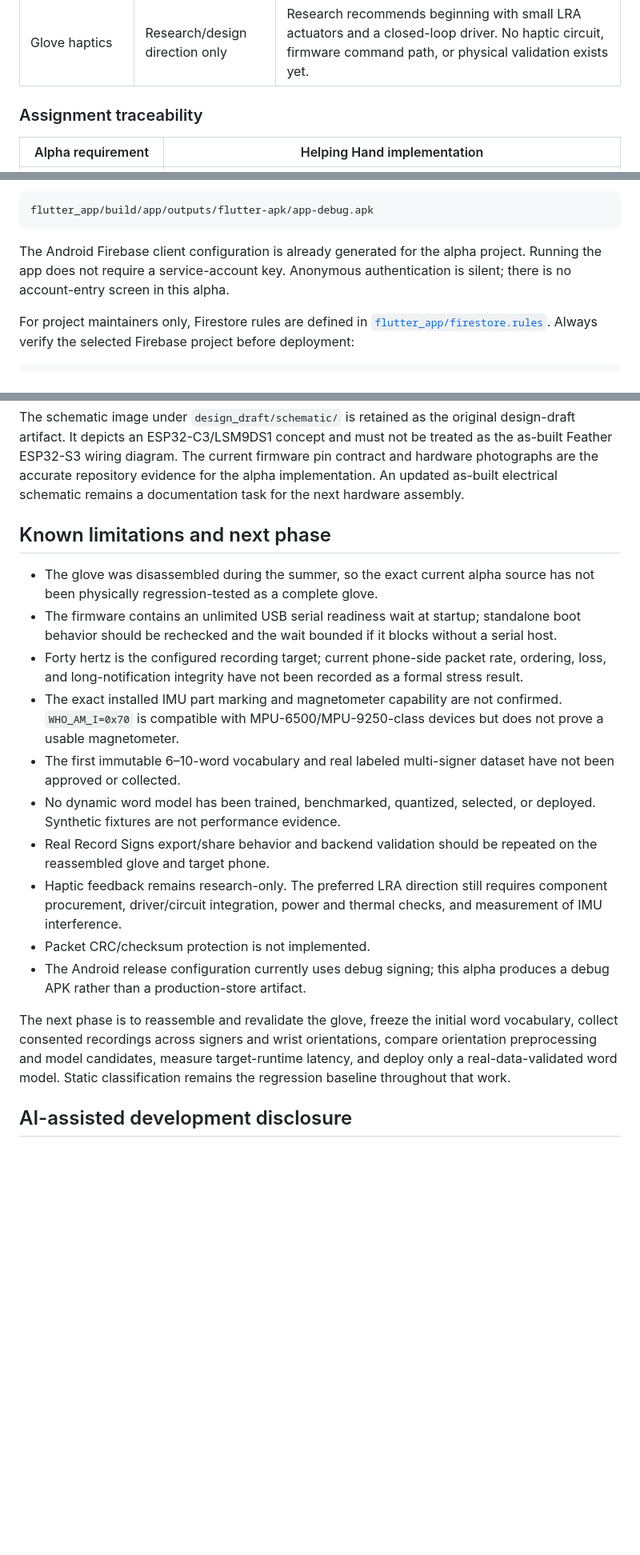
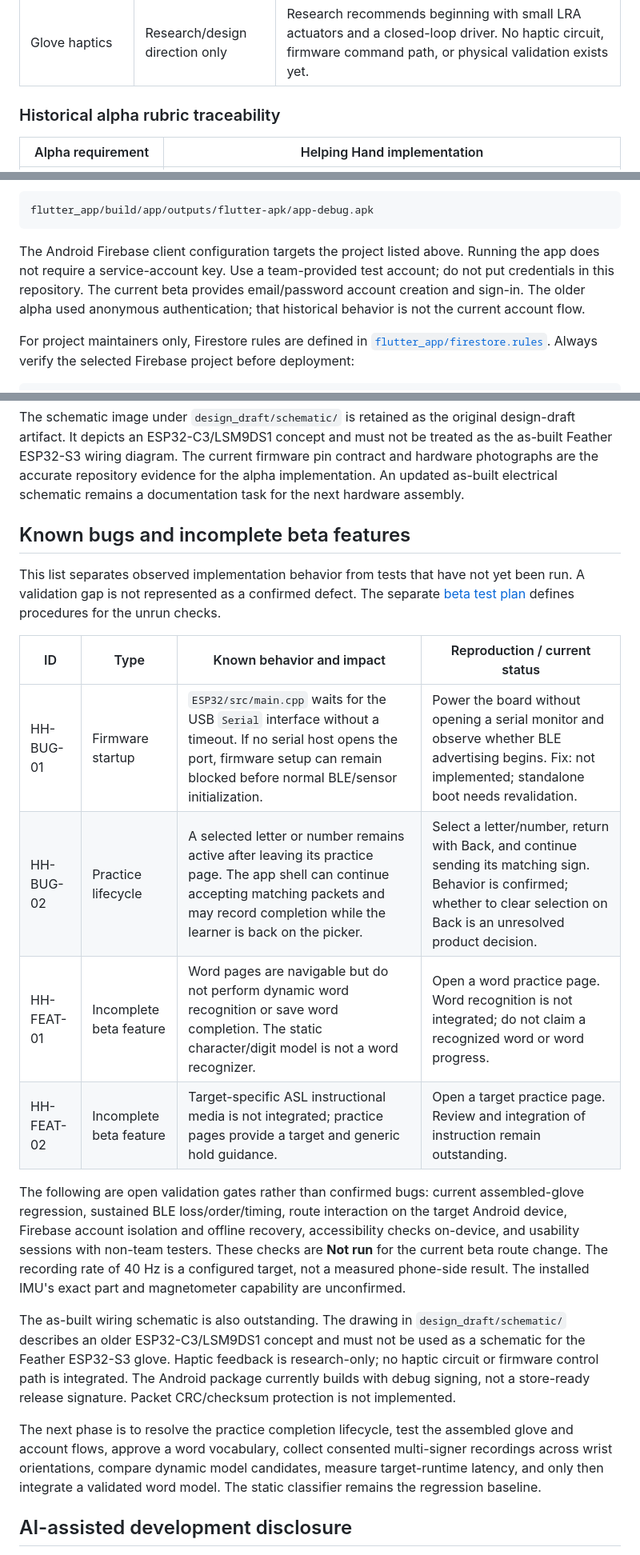
Before and after one commit to GG1627/helping-hand, a Markdown page: README.md, 3 parts joined by grey strips. Shown at 80% size. Rendered like a GitHub page; blank space fills up the shorter version.

Commit message:
(GENAI=Yes) Update beta build README [Model: Unknown]
AI-Assisted: codex

````diff
--- a/README.md
+++ b/README.md
@@ -92,7 +106,7 @@ after Back, so beta testing must review completion outside the visible lesson.
 | Dynamic word models | Architecture foundation only | TCN, CNN-GRU, and CNN-LSTM candidates build and convert in software tests, but none has been trained or evaluated on a real Helping Hand word dataset. |
 | Glove haptics | Research/design direction only | Research recommends beginning with small LRA actuators and a closed-loop driver. No haptic circuit, firmware command path, or physical validation exists yet. |
 
-### Assignment traceability
+### Historical alpha rubric traceability
 
 | Alpha requirement | Helping Hand implementation |
 | --- | --- |
@@ -343,9 +357,12 @@ The debug APK is generated at:
 flutter_app/build/app/outputs/flutter-apk/app-debug.apk
 ```
 
-The Android Firebase client configuration is already generated for the alpha
-project. Running the app does not require a service-account key. Anonymous
-authentication is silent; there is no account-entry screen in this alpha.
+The Android Firebase client configuration targets the project listed above.
+Running the app does not require a service-account key. Use a team-provided
+test account; do not put credentials in this repository. The current beta
+provides email/password account creation and sign-in. The older alpha used
+anonymous authentication; that historical behavior is not the current account
+flow.
 
 For project maintainers only, Firestore rules are defined in
 [`flutter_app/firestore.rules`](flutter_app/firestore.rules). Always verify the
@@ -483,37 +500,40 @@ pin contract and hardware photographs are the accurate repository evidence for
 the alpha implementation. An updated as-built electrical schematic remains a
 documentation task for the next hardware assembly.
 
-## Known limitations and next phase
+## Known bugs and incomplete beta features
 
-- The glove was disassembled during the summer, so the exact current alpha
-  source has not been physically regression-tested as a complete glove.
-- The firmware contains an unlimited USB serial readiness wait at startup;
-  standalone boot behavior should be rechecked and the wait bounded if it
-  blocks without a serial host.
-- Forty hertz is the configured recording target; current phone-side packet
-  rate, ordering, loss, and long-notification integrity have not been recorded
-  as a formal stress result.
-- The exact installed IMU part marking and magnetometer capability are not
-  confirmed. `WHO_AM_I=0x70` is compatible with MPU-6500/MPU-9250-class devices
-  but does not prove a usable magnetometer.
-- The first immutable 6–10-word vocabulary and real labeled multi-signer
-  dataset have not been approved or collected.
-- No dynamic word model has been trained, benchmarked, quantized, selected, or
-  deployed. Synthetic fixtures are not performance evidence.
-- Real Record Signs export/share behavior and backend validation should be
-  repeated on the reassembled glove and target phone.
-- Haptic feedback remains research-only. The preferred LRA direction still
-  requires component procurement, driver/circuit integration, power and
-  thermal checks, and measurement of IMU interference.
-- Packet CRC/checksum protection is not implemented.
-- The Android release configuration currently uses debug signing; this alpha
-  produces a debug APK rather than a production-store artifact.
+This list separates observed implementation behavior from tests that have not
+yet been run. A validation gap is not represented as a confirmed defect. The
+separate [beta test plan](output/pdf/T2_Beta_Test_Plan.pdf) defines procedures
+for the unrun checks.
 
-The next phase is to reassemble and revalidate the glove, freeze the initial
-word vocabulary, collect consented recordings across signers and wrist
-orientations, compare orientation preprocessing and model candidates, measure
-target-runtime latency, and deploy only a real-data-validated word model. Static
-classification remains the regression baseline throughout that work.
+| ID | Type | Known behavior and impact | Reproduction / current status |
+| --- | --- | --- | --- |
+| HH-BUG-01 | Firmware startup | `ESP32/src/main.cpp` waits for the USB `Serial` interface without a timeout. If no serial host opens the port, firmware setup can remain blocked before normal BLE/sensor initialization. | Power the board without opening a serial monitor and observe whether BLE advertising begins. Fix: not implemented; standalone boot needs revalidation. |
+| HH-BUG-02 | Practice lifecycle | A selected letter or number remains active after leaving its practice page. The app shell can continue accepting matching packets and may record completion while the learner is back on the picker. | Select a letter/number, return with Back, and continue sending its matching sign. Behavior is confirmed; whether to clear selection on Back is an unresolved product decision. |
+| HH-FEAT-01 | Incomplete beta feature | Word pages are navigable but do not perform dynamic word recognition or save word completion. The static character/digit model is not a word recognizer. | Open a word practice page. Word recognition is not integrated; do not claim a recognized word or word progress. |
+| HH-FEAT-02 | Incomplete beta feature | Target-specific ASL instructional media is not integrated; practice pages provide a target and generic hold guidance. | Open a target practice page. Review and integration of instruction remain outstanding. |
+
+The following are open validation gates rather than confirmed bugs: current
+assembled-glove regression, sustained BLE loss/order/timing, route interaction
+on the target Android device, Firebase account isolation and offline recovery,
+accessibility checks on-device, and usability sessions with non-team testers.
+These checks are **Not run** for the current beta route change. The recording
+rate of 40 Hz is a configured target, not a measured phone-side result. The
+installed IMU's exact part and magnetometer capability are unconfirmed.
+
+The as-built wiring schematic is also outstanding. The drawing in
+`design_draft/schematic/` describes an older ESP32-C3/LSM9DS1 concept and must
+not be used as a schematic for the Feather ESP32-S3 glove. Haptic feedback is
+research-only; no haptic circuit or firmware control path is integrated. The
+Android package currently builds with debug signing, not a store-ready release
+signature. Packet CRC/checksum protection is not implemented.
+
+The next phase is to resolve the practice completion lifecycle, test the
+assembled glove and account flows, approve a word vocabulary, collect
+consented multi-signer recordings across wrist orientations, compare dynamic
+model candidates, measure target-runtime latency, and only then integrate a
+validated word model. The static classifier remains the regression baseline.
 
 ## AI-assisted development disclosure
 
````
Also changed, not shown: other parts of README.md (+44 -30 lines).
